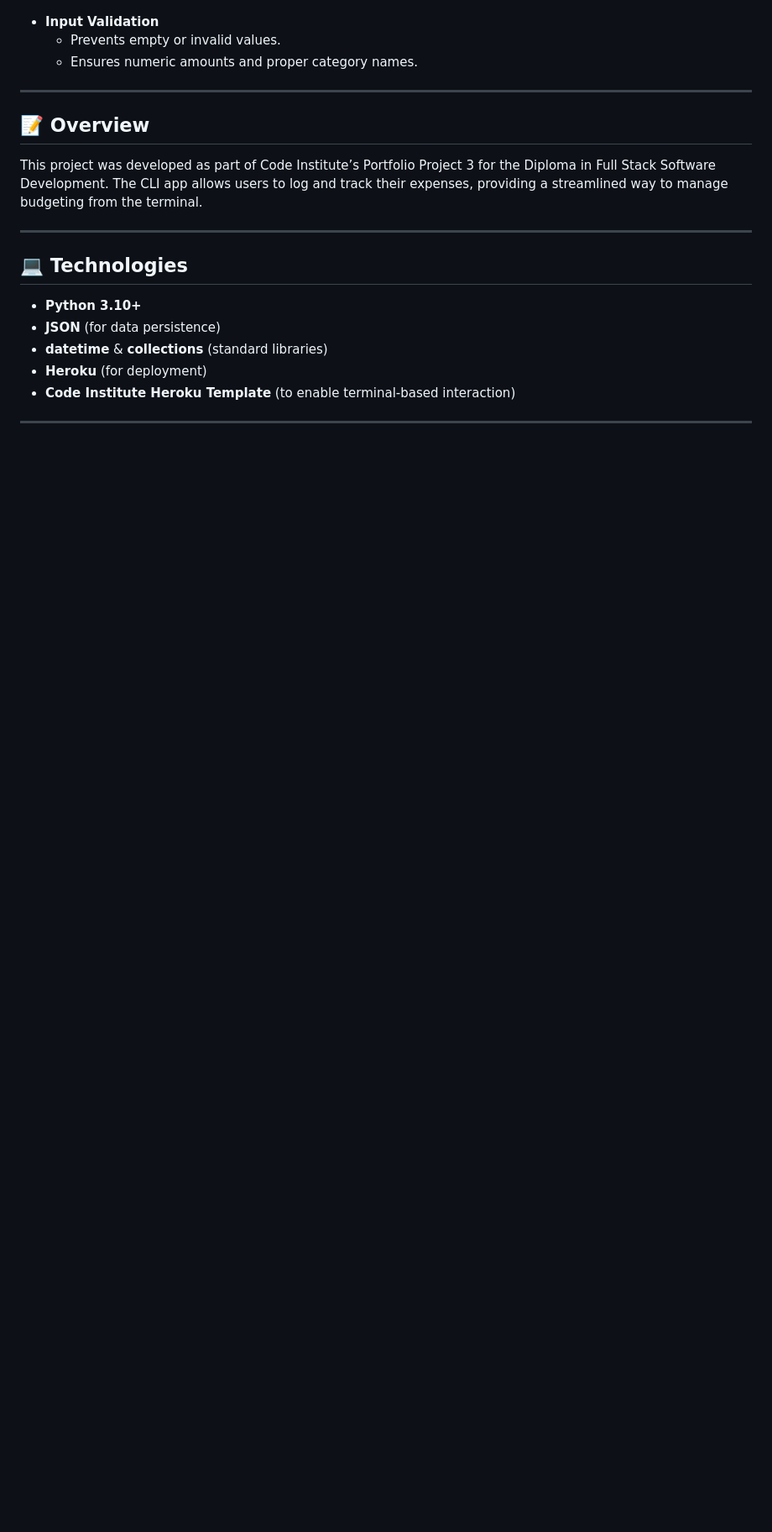
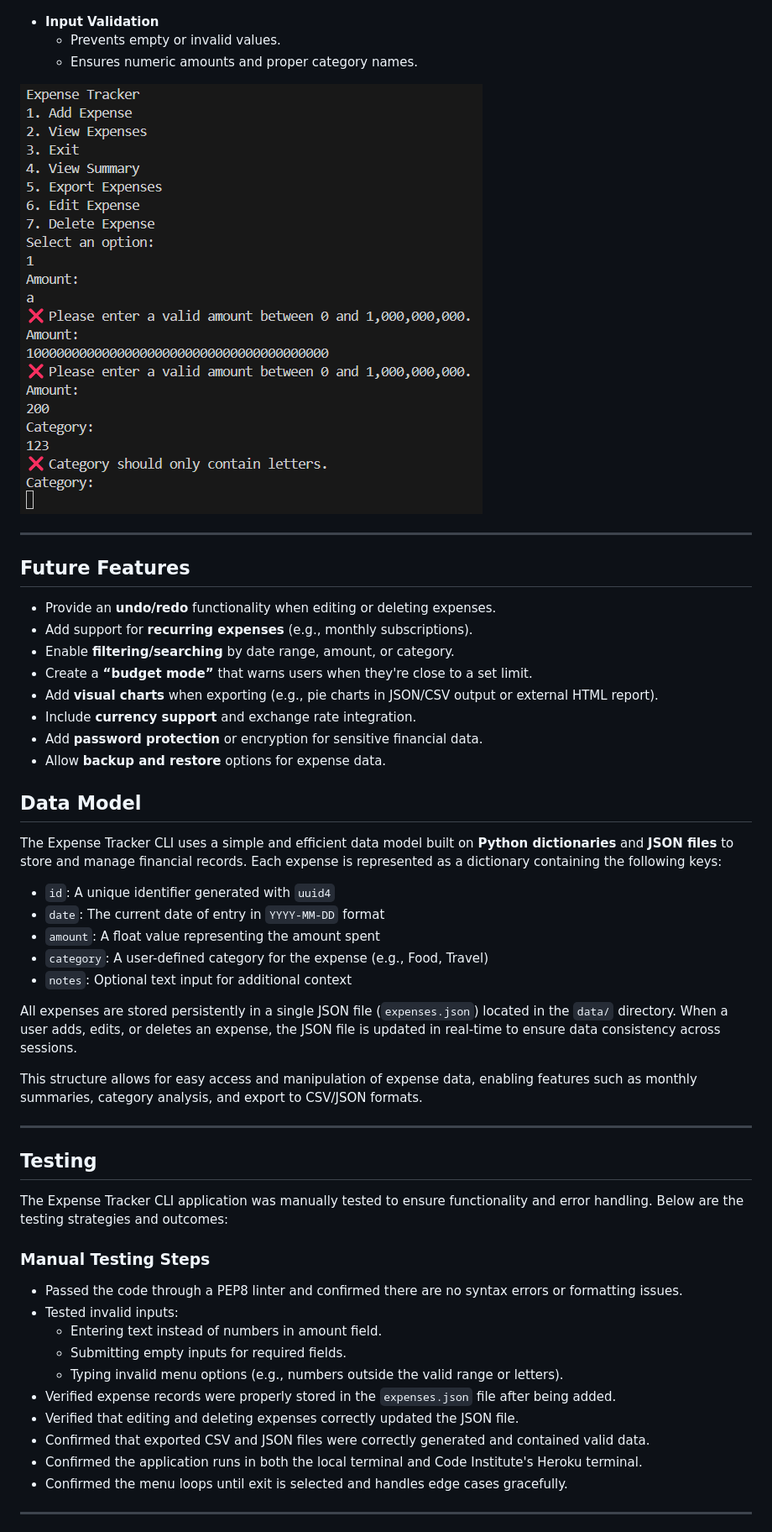
Before and after one commit to madlp345/expense_tracker, a Markdown page: README.md, the part around one of its changes. Shown at 84% size. Rendered like a GitHub page; blank space fills up the shorter version.

Commit message:
Finish project

```diff
--- a/README.md
+++ b/README.md
@@ -118,23 +138,53 @@ You can perform the following actions:
   - Prevents empty or invalid values.
   - Ensures numeric amounts and proper category names.
 
+![responsive test](assets/readme_images/validation.png)
+
 ---
+## Future Features
 
-## 📝 Overview
+- Provide an **undo/redo** functionality when editing or deleting expenses.
+- Add support for **recurring expenses** (e.g., monthly subscriptions).
+- Enable **filtering/searching** by date range, amount, or category.
+- Create a **“budget mode”** that warns users when they're close to a set limit.
+- Add **visual charts** when exporting (e.g., pie charts in JSON/CSV output or external HTML report).
+- Include **currency support** and exchange rate integration.
+- Add **password protection** or encryption for sensitive financial data.
+- Allow **backup and restore** options for expense data.
 
-This project was developed as part of Code Institute’s Portfolio Project 3 for the Diploma in Full Stack Software Development. The CLI app allows users to log and track their expenses, providing a streamlined way to manage budgeting from the terminal.
+
+## Data Model
+
+The Expense Tracker CLI uses a simple and efficient data model built on **Python dictionaries** and **JSON files** to store and manage financial records. Each expense is represented as a dictionary containing the following keys:
+
+- `id`: A unique identifier generated with `uuid4`
+- `date`: The current date of entry in `YYYY-MM-DD` format
+- `amount`: A float value representing the amount spent
+- `category`: A user-defined category for the expense (e.g., Food, Travel)
+- `notes`: Optional text input for additional context
+
+All expenses are stored persistently in a single JSON file (`expenses.json`) located in the `data/` directory. When a user adds, edits, or deletes an expense, the JSON file is updated in real-time to ensure data consistency across sessions.
+
+This structure allows for easy access and manipulation of expense data, enabling features such as monthly summaries, category analysis, and export to CSV/JSON formats.
 
 ---
 
+## Testing
 
+The Expense Tracker CLI application was manually tested to ensure functionality and error handling. Below are the testing strategies and outcomes:
 
-## 💻 Technologies
+### Manual Testing Steps
 
-- **Python 3.10+**
-- **JSON** (for data persistence)
-- **datetime** & **collections** (standard libraries)
-- **Heroku** (for deployment)
-- **Code Institute Heroku Template** (to enable terminal-based interaction)
+- Passed the code through a PEP8 linter and confirmed there are no syntax errors or formatting issues.
+- Tested invalid inputs:
+  - Entering text instead of numbers in amount field.
+  - Submitting empty inputs for required fields.
+  - Typing invalid menu options (e.g., numbers outside the valid range or letters).
+- Verified expense records were properly stored in the `expenses.json` file after being added.
+- Verified that editing and deleting expenses correctly updated the JSON file.
+- Confirmed that exported CSV and JSON files were correctly generated and contained valid data.
+- Confirmed the application runs in both the local terminal and Code Institute's Heroku terminal.
+- Confirmed the menu loops until exit is selected and handles edge cases gracefully.
 
 ---
 
```
Also changed, not shown: other parts of README.md (+81 -25 lines).
